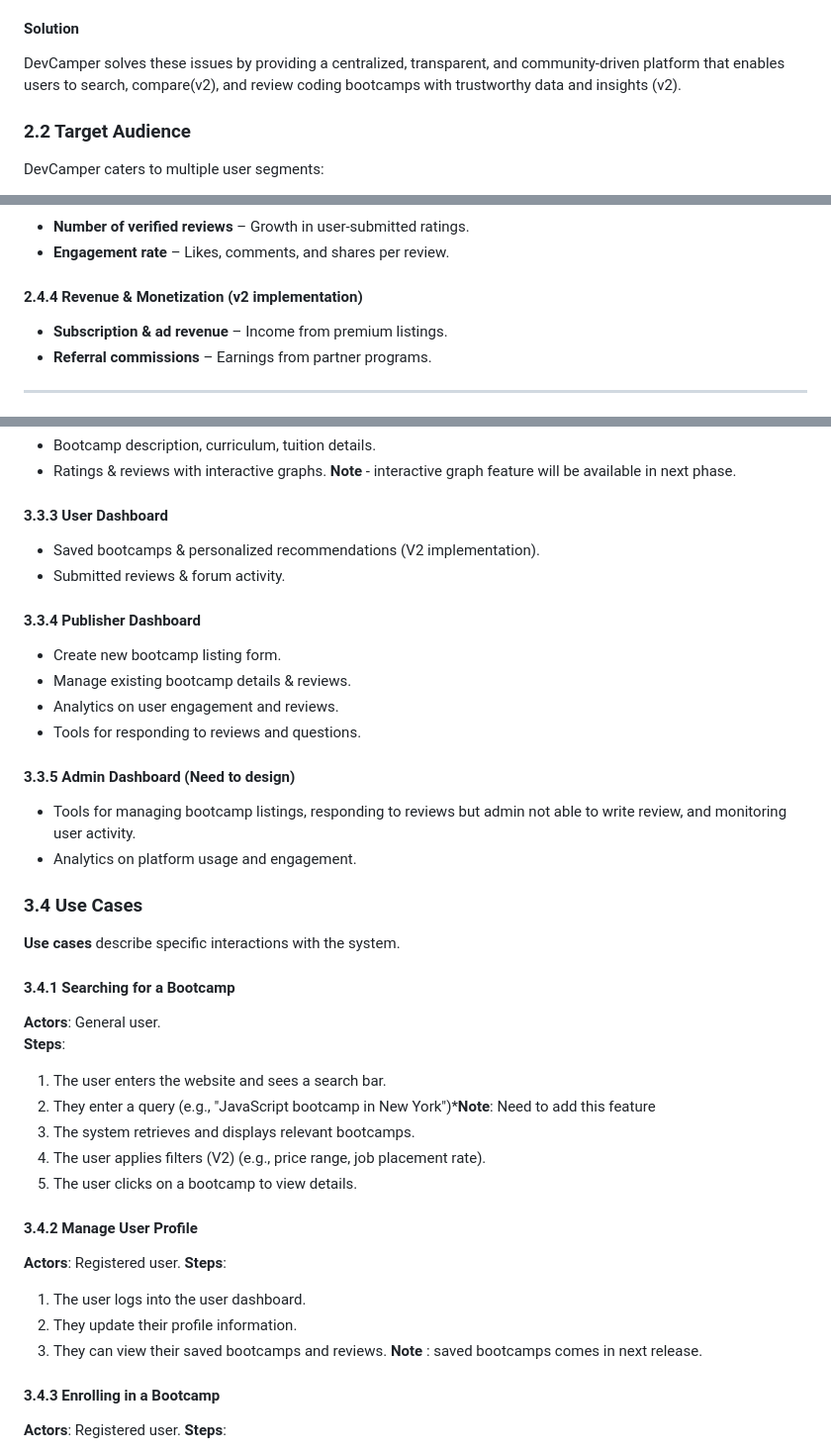
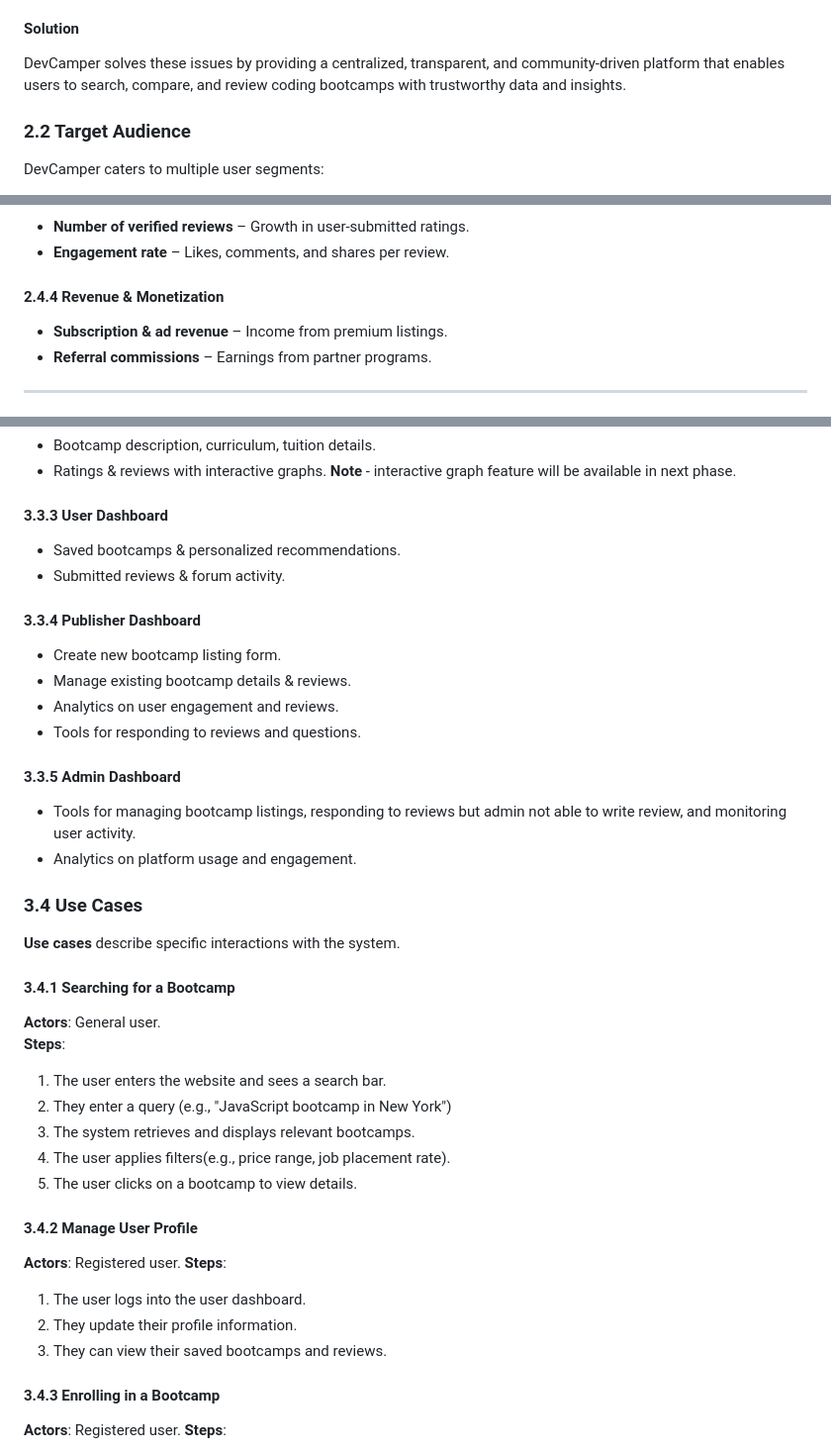
Before and after one commit to prasadhonrao/devcamper, a Markdown page: docs/spec.md, 3 parts joined by grey strips. Shown: that part at 99% size. GitHub-like rendering.

```diff
--- a/docs/spec.md
+++ b/docs/spec.md
@@ -138,7 +138,7 @@ The tech industry is rapidly evolving, and coding bootcamps have emerged as a po
 
 #### **Solution**
 
-DevCamper solves these issues by providing a centralized, transparent, and community-driven platform that enables users to search, compare(v2), and review coding bootcamps with trustworthy data and insights (v2).
+DevCamper solves these issues by providing a centralized, transparent, and community-driven platform that enables users to search, compare, and review coding bootcamps with trustworthy data and insights.
 
 ### 2.2 Target Audience
 
@@ -191,7 +191,7 @@ The success of DevCamper will be measured using key performance indicators (KPIs
 - **Number of verified reviews** – Growth in user-submitted ratings.
 - **Engagement rate** – Likes, comments, and shares per review.
 
-#### 2.4.4 Revenue & Monetization (v2 implementation)
+#### 2.4.4 Revenue & Monetization
 
 - **Subscription & ad revenue** – Income from premium listings.
 - **Referral commissions** – Earnings from partner programs.
@@ -278,7 +283,7 @@ Wireframes and UI mockups provide a **visual representation of key screens** to
 
 #### 3.3.3 User Dashboard
 
-- Saved bootcamps & personalized recommendations (V2 implementation).
+- Saved bootcamps & personalized recommendations.
 - Submitted reviews & forum activity.
 
 #### 3.3.4 Publisher Dashboard
@@ -288,7 +293,7 @@ Wireframes and UI mockups provide a **visual representation of key screens** to
 - Analytics on user engagement and reviews.
 - Tools for responding to reviews and questions.
 
-#### 3.3.5 Admin Dashboard (Need to design)
+#### 3.3.5 Admin Dashboard
 
 - Tools for managing bootcamp listings, responding to reviews but admin not able to write review, and monitoring user activity.
 - Analytics on platform usage and engagement.
@@ -303,9 +308,9 @@ Wireframes and UI mockups provide a **visual representation of key screens** to
 **Steps**:
 
 1. The user enters the website and sees a search bar.
-2. They enter a query (e.g., "JavaScript bootcamp in New York")***Note**: Need to add this feature
+2. They enter a query (e.g., "JavaScript bootcamp in New York")
 3. The system retrieves and displays relevant bootcamps.
-4. The user applies filters (V2) (e.g., price range, job placement rate).
+4. The user applies filters(e.g., price range, job placement rate).
 5. The user clicks on a bootcamp to view details.
 
 
@@ -317,7 +322,7 @@ Wireframes and UI mockups provide a **visual representation of key screens** to
 1. The user logs into the user dashboard.
 2. They update their profile information.
 3. They can view their saved bootcamps and reviews.
-**Note** : saved bootcamps comes in next release.
+
 
 #### 3.4.3 Enrolling in a Bootcamp
 
```
Also changed, not shown: other parts of docs/spec.md (+19 -15 lines).
